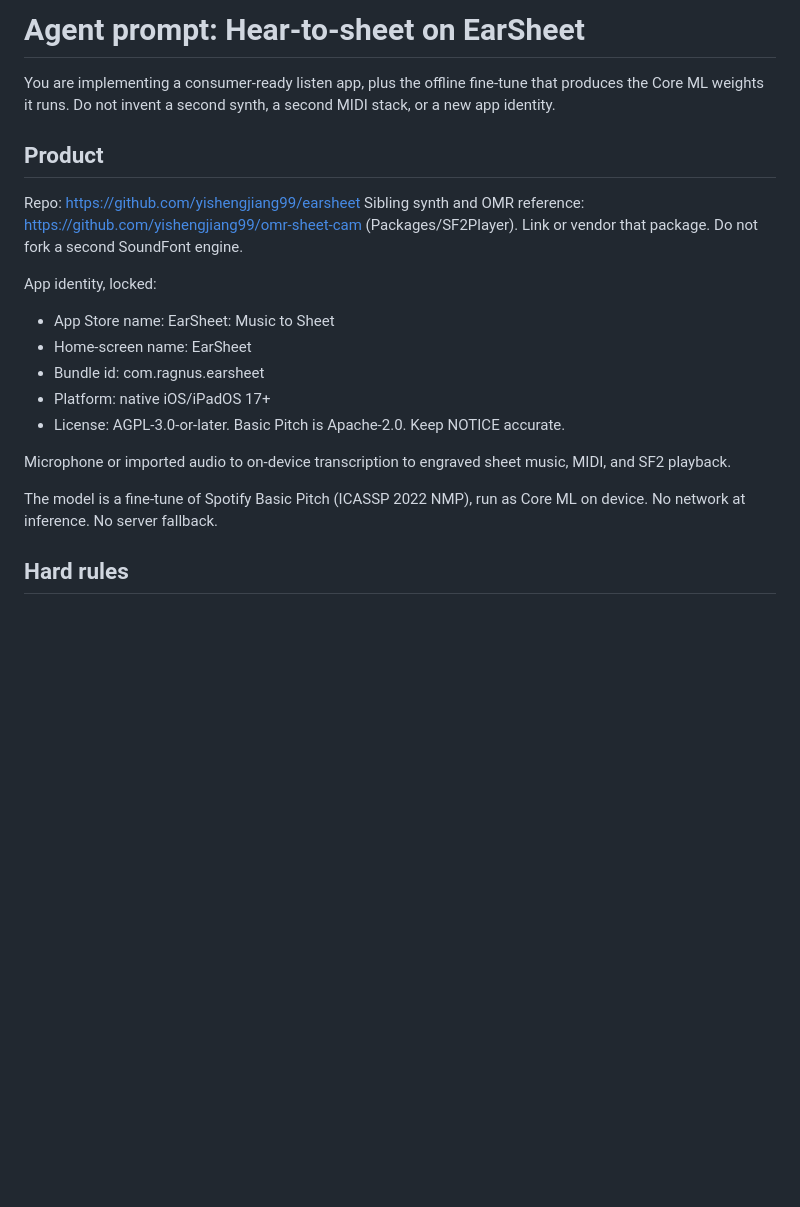
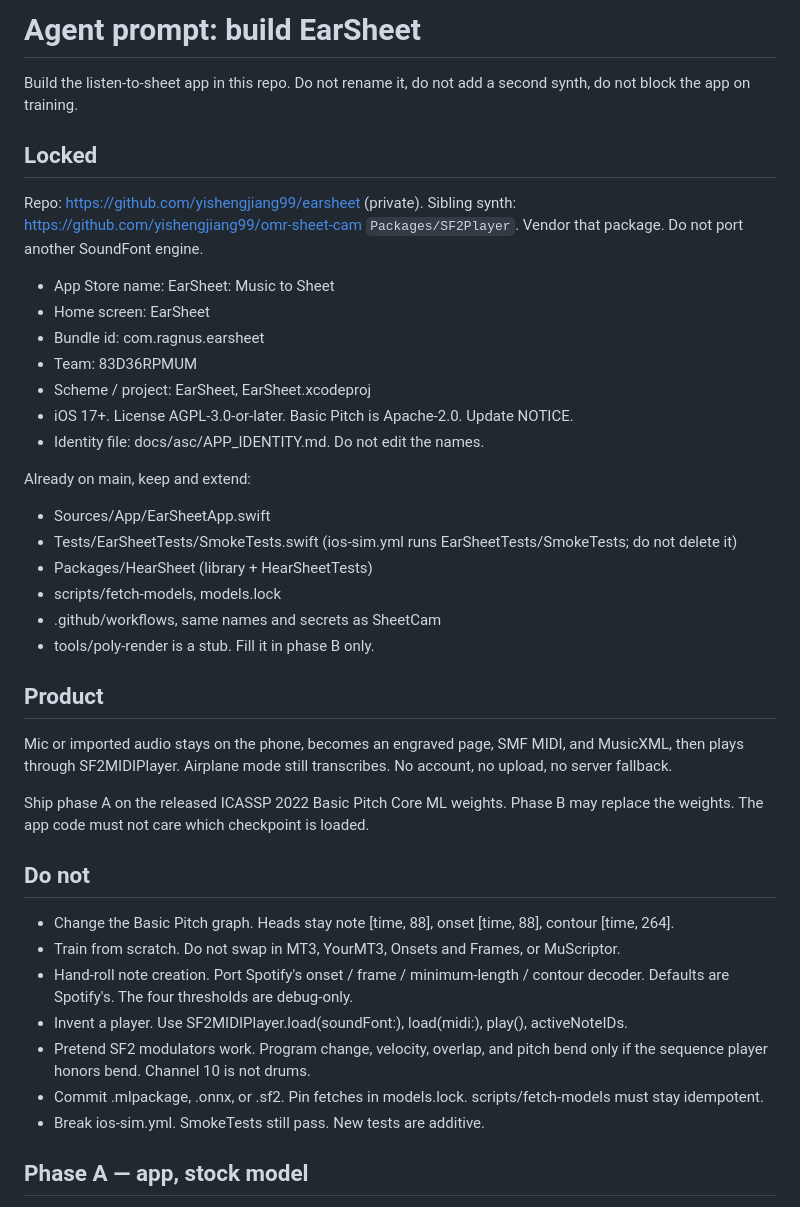
Before and after one commit to yishengjiang99/earsheet, a Markdown page: prompts/hearsheet-prompt.md, the part around one of its changes. Rendered like a GitHub page; blank space fills up the shorter version.

```diff
--- a/prompts/hearsheet-prompt.md
+++ b/prompts/hearsheet-prompt.md
@@ -1,22 +1,43 @@
-# Agent prompt: Hear-to-sheet on EarSheet
+# Agent prompt: build EarSheet
 
-You are implementing a consumer-ready listen app, plus the offline fine-tune that produces the Core ML weights it runs. Do not invent a second synth, a second MIDI stack, or a new app identity.
+Build the listen-to-sheet app in this repo. Do not rename it, do not add a second synth, do not block the app on training.
+
+## Locked
+
+Repo: https://github.com/yishengjiang99/earsheet (private).
+Sibling synth: https://github.com/yishengjiang99/omr-sheet-cam `Packages/SF2Player`. Vendor that package. Do not port another SoundFont engine.
+
+- App Store name: EarSheet: Music to Sheet
+- Home screen: EarSheet
+- Bundle id: com.ragnus.earsheet
+- Team: 83D36RPMUM
+- Scheme / project: EarSheet, EarSheet.xcodeproj
+- iOS 17+. License AGPL-3.0-or-later. Basic Pitch is Apache-2.0. Update NOTICE.
+- Identity file: docs/asc/APP_IDENTITY.md. Do not edit the names.
+
+Already on main, keep and extend:
+- Sources/App/EarSheetApp.swift
+- Tests/EarSheetTests/SmokeTests.swift (ios-sim.yml runs EarSheetTests/SmokeTests; do not delete it)
+- Packages/HearSheet (library + HearSheetTests)
+- scripts/fetch-models, models.lock
+- .github/workflows, same names and secrets as SheetCam
+- tools/poly-render is a stub. Fill it in phase B only.
 
 ## Product
 
-Repo: https://github.com/yishengjiang99/earsheet
-Sibling synth and OMR reference: https://github.com/yishengjiang99/omr-sheet-cam (Packages/SF2Player). Link or vendor that package. Do not fork a second SoundFont engine.
+Mic or imported audio stays on the phone, becomes an engraved page, SMF MIDI, and MusicXML, then plays through SF2MIDIPlayer. Airplane mode still transcribes. No account, no upload, no server fallback.
 
-App identity, locked:
-- App Store name: EarSheet: Music to Sheet
-- Home-screen name: EarSheet
-- Bundle id: com.ragnus.earsheet
-- Platform: native iOS/iPadOS 17+
-- License: AGPL-3.0-or-later. Basic Pitch is Apache-2.0. Keep NOTICE accurate.
+Ship phase A on the released ICASSP 2022 Basic Pitch Core ML weights. Phase B may replace the weights. The app code must not care which checkpoint is loaded.
 
-Microphone or imported audio to on-device transcription to engraved sheet music, MIDI, and SF2 playback.
+## Do not
 
-The model is a fine-tune of Spotify Basic Pitch (ICASSP 2022 NMP), run as Core ML on device. No network at inference. No server fallback.
+- Change the Basic Pitch graph. Heads stay note [time, 88], onset [time, 88], contour [time, 264].
+- Train from scratch. Do not swap in MT3, YourMT3, Onsets and Frames, or MuScriptor.
+- Hand-roll note creation. Port Spotify's onset / frame / minimum-length / contour decoder. Defaults are Spotify's. The four thresholds are debug-only.
+- Invent a player. Use SF2MIDIPlayer.load(soundFont:), load(midi:), play(), activeNoteIDs.
+- Pretend SF2 modulators work. Program change, velocity, overlap, and pitch bend only if the sequence player honors bend. Channel 10 is not drums.
+- Commit .mlpackage, .onnx, or .sf2. Pin fetches in models.lock. scripts/fetch-models must stay idempotent.
+- Break ios-sim.yml. SmokeTests still pass. New tests are additive.
 
-## Hard rules
+## Phase A — app, stock model
 
```
Also changed, not shown: other parts of prompts/hearsheet-prompt.md (+43 -80 lines).
